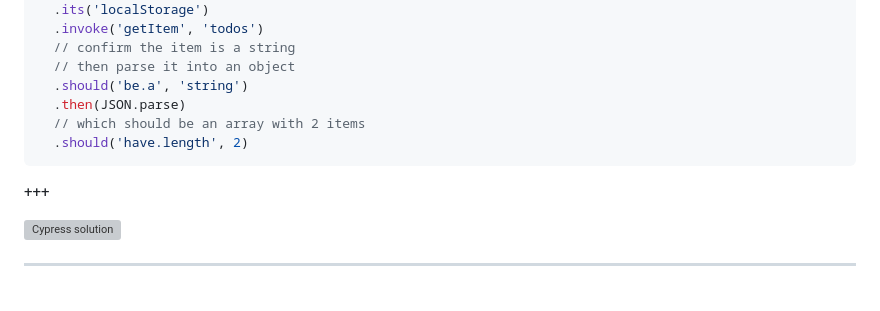
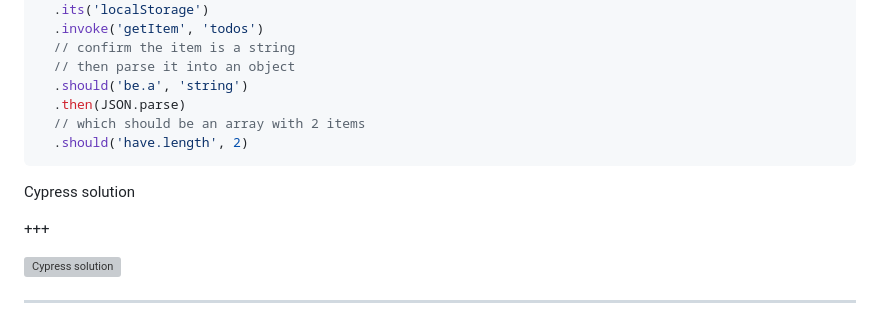
Before and after one commit to bahmutov/cypress-workshop-cy-vs-pw, a Markdown page: slides/09-app-access/PITCHME.md, the part around the change. GitHub-like rendering; blank space fills up the shorter version; grey boxes are pictures that could not be loaded.

````diff
--- a/slides/09-app-access/PITCHME.md
+++ b/slides/09-app-access/PITCHME.md
@@ -121,6 +121,8 @@ cy.window()
   .should('have.length', 2)
 ```
 
+Cypress solution
+
 +++
 
 ![Cypress solution](./img/cy.png)
````
Also changed, not shown: slides/07-clock/PITCHME.md (+18 -17 lines).
